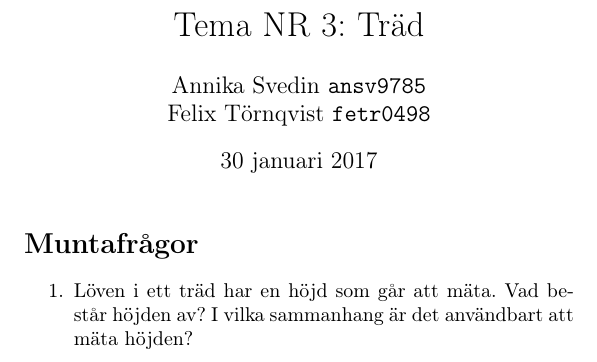
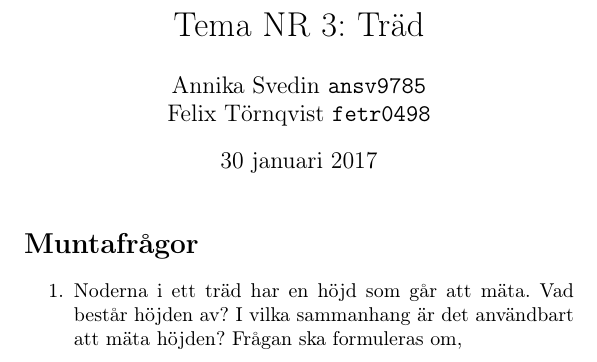
Before and after one commit to FelixTornqvist/ALDA-repo, a LaTeX document (Tema3/Untitled.tex): part of the page, cut so that both start at the same text. Compiled offline with pdfLaTeX.

Commit message:
Question

```diff
--- a/Tema3/Untitled.tex
+++ b/Tema3/Untitled.tex
@@ -36,8 +36,8 @@
 
 \item
 
-Löven i ett träd har en höjd som går att mäta. Vad består höjden av? I vilka sammanhang är det användbart att mäta höjden?
-
+Noderna i ett träd har en höjd som går att mäta. Vad består höjden av? I vilka sammanhang är det användbart att mäta höjden?
+Frågan ska formuleras om,
 
 \end{enumerate}
 
```
Also changed, not shown: Tema3/Untitled.pdf, 2 other files.
